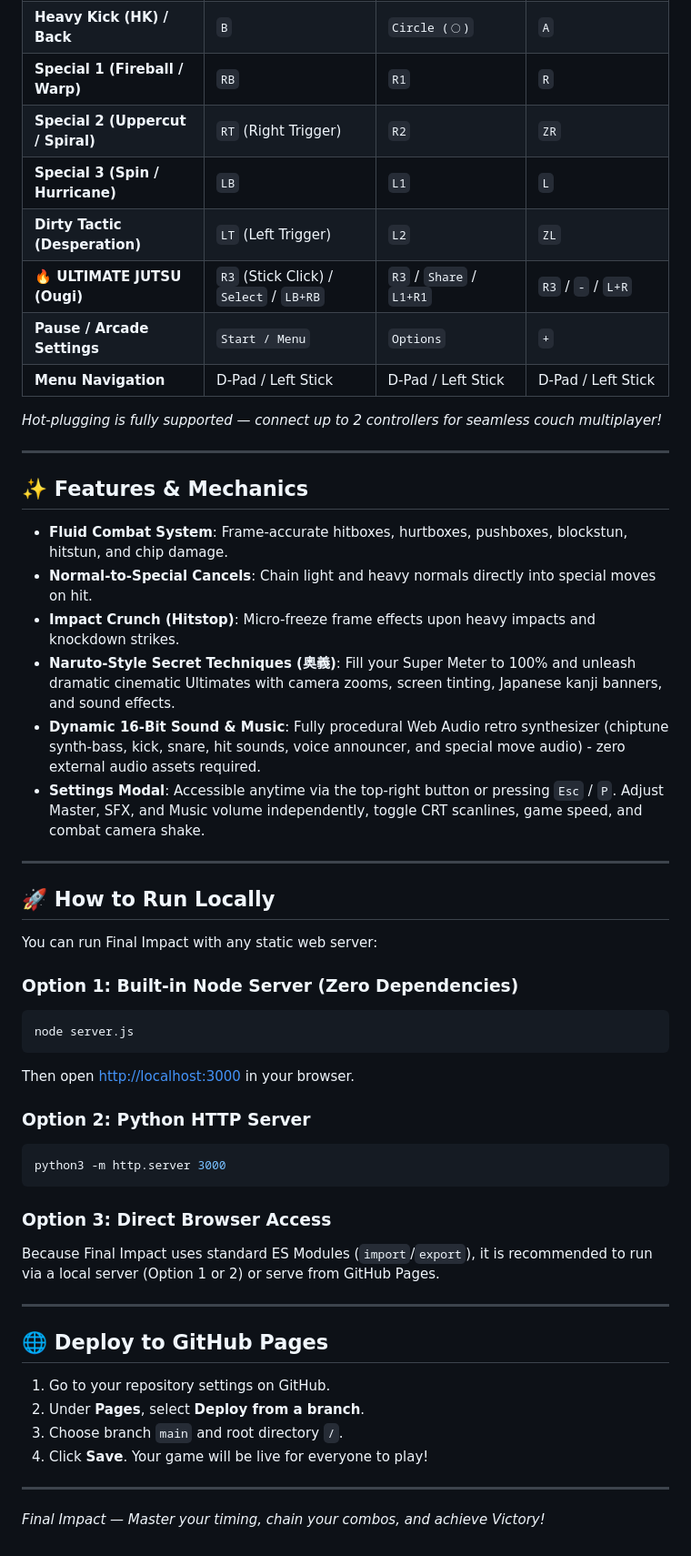
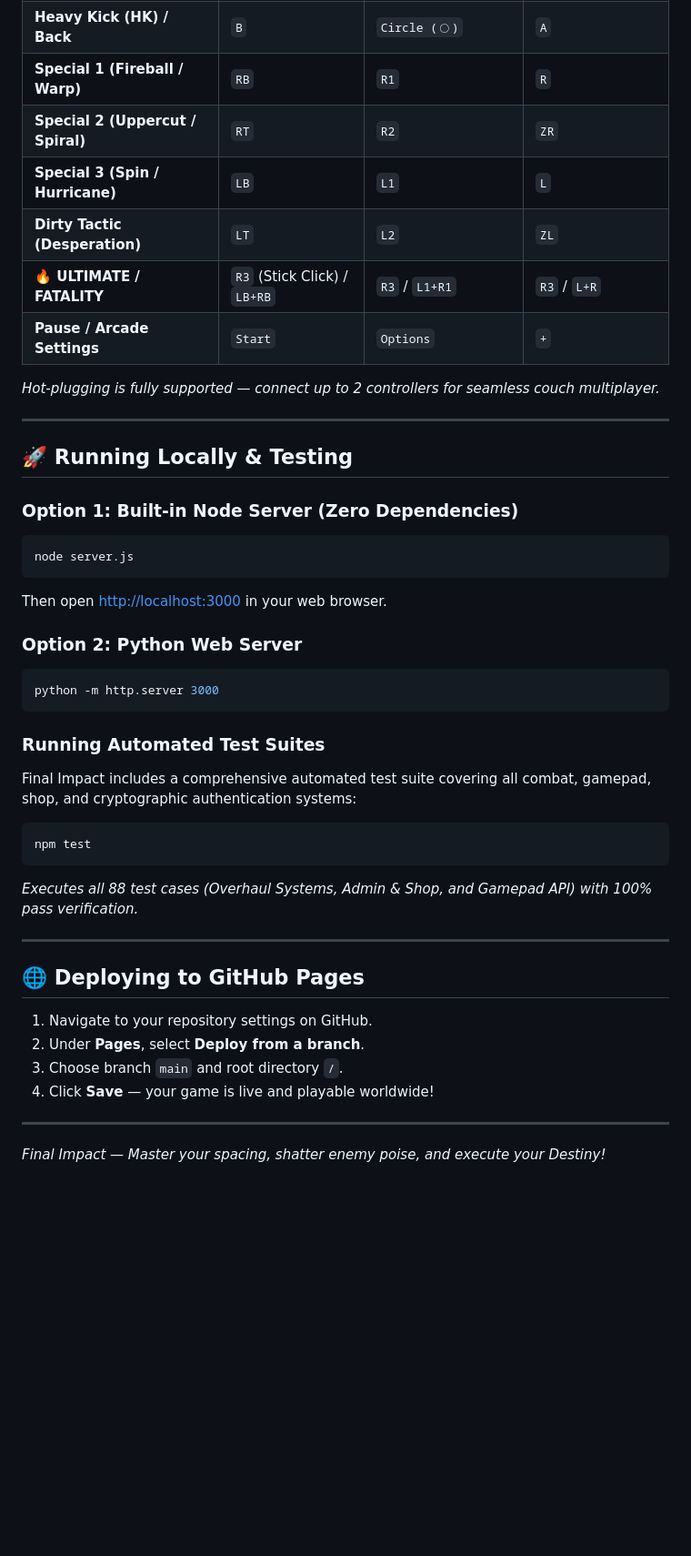
Before and after one commit to Mighty-Skull-1/Final-Impact, a Markdown page: README.md, the part around one of its changes. Shown at 91% size. Drawn GitHub-style; blank space fills up the shorter version.

Commit message:
docs: comprehensive update to README.md covering overhaul systems, controls, and architecture

````diff
--- a/README.md
+++ b/README.md
@@ -50,55 +137,45 @@ Featuring smooth frame-based animation, responsive attack cancel combos, impact
 | **Light Kick (LK) / Confirm** | `A` | `Cross (✕)` | `B` |
 | **Heavy Kick (HK) / Back** | `B` | `Circle (◯)` | `A` |
 | **Special 1 (Fireball / Warp)** | `RB` | `R1` | `R` |
-| **Special 2 (Uppercut / Spiral)** | `RT` (Right Trigger) | `R2` | `ZR` |
+| **Special 2 (Uppercut / Spiral)** | `RT` | `R2` | `ZR` |
 | **Special 3 (Spin / Hurricane)** | `LB` | `L1` | `L` |
-| **Dirty Tactic (Desperation)** | `LT` (Left Trigger) | `L2` | `ZL` |
-| **🔥 ULTIMATE JUTSU (Ougi)** | `R3` (Stick Click) / `Select` / `LB+RB` | `R3` / `Share` / `L1+R1` | `R3` / `-` / `L+R` |
-| **Pause / Arcade Settings** | `Start / Menu` | `Options` | `+` |
-| **Menu Navigation** | D-Pad / Left Stick | D-Pad / Left Stick | D-Pad / Left Stick |
+| **Dirty Tactic (Desperation)** | `LT` | `L2` | `ZL` |
+| **🔥 ULTIMATE / FATALITY** | `R3` (Stick Click) / `LB+RB` | `R3` / `L1+R1` | `R3` / `L+R` |
+| **Pause / Arcade Settings** | `Start` | `Options` | `+` |
 
-*Hot-plugging is fully supported — connect up to 2 controllers for seamless couch multiplayer!*
+*Hot-plugging is fully supported — connect up to 2 controllers for seamless couch multiplayer.*
 
 ---
 
-## ✨ Features & Mechanics
-
-- **Fluid Combat System**: Frame-accurate hitboxes, hurtboxes, pushboxes, blockstun, hitstun, and chip damage.
-- **Normal-to-Special Cancels**: Chain light and heavy normals directly into special moves on hit.
-- **Impact Crunch (Hitstop)**: Micro-freeze frame effects upon heavy impacts and knockdown strikes.
-- **Naruto-Style Secret Techniques (奥義)**: Fill your Super Meter to 100% and unleash dramatic cinematic Ultimates with camera zooms, screen tinting, Japanese kanji banners, and sound effects.
-- **Dynamic 16-Bit Sound & Music**: Fully procedural Web Audio retro synthesizer (chiptune synth-bass, kick, snare, hit sounds, voice announcer, and special move audio) - zero external audio assets required.
-- **Settings Modal**: Accessible anytime via the top-right button or pressing `Esc` / `P`. Adjust Master, SFX, and Music volume independently, toggle CRT scanlines, game speed, and combat camera shake.
-
----
-
-## 🚀 How to Run Locally
-
-You can run Final Impact with any static web server:
+## 🚀 Running Locally & Testing
 
 ### Option 1: Built-in Node Server (Zero Dependencies)
 ```bash
 node server.js
 ```
-Then open [http://localhost:3000](http://localhost:3000) in your browser.
+Then open [http://localhost:3000](http://localhost:3000) in your web browser.
 
-### Option 2: Python HTTP Server
+### Option 2: Python Web Server
 ```bash
-python3 -m http.server 3000
+python -m http.server 3000
 ```
 
-### Option 3: Direct Browser Access
-Because Final Impact uses standard ES Modules (`import`/`export`), it is recommended to run via a local server (Option 1 or 2) or serve from GitHub Pages.
+### Running Automated Test Suites
+Final Impact includes a comprehensive automated test suite covering all combat, gamepad, shop, and cryptographic authentication systems:
+```bash
+npm test
+```
+*Executes all 88 test cases (Overhaul Systems, Admin & Shop, and Gamepad API) with 100% pass verification.*
 
 ---
 
-## 🌐 Deploy to GitHub Pages
+## 🌐 Deploying to GitHub Pages
 
-1. Go to your repository settings on GitHub.
+1. Navigate to your repository settings on GitHub.
 2. Under **Pages**, select **Deploy from a branch**.
 3. Choose branch `main` and root directory `/`.
-4. Click **Save**. Your game will be live for everyone to play!
+4. Click **Save** — your game is live and playable worldwide!
 
 ---
 
-*Final Impact — Master your timing, chain your combos, and achieve Victory!*
+*Final Impact — Master your spacing, shatter enemy poise, and execute your Destiny!*
````
Also changed, not shown: other parts of README.md (+97 -10 lines).
